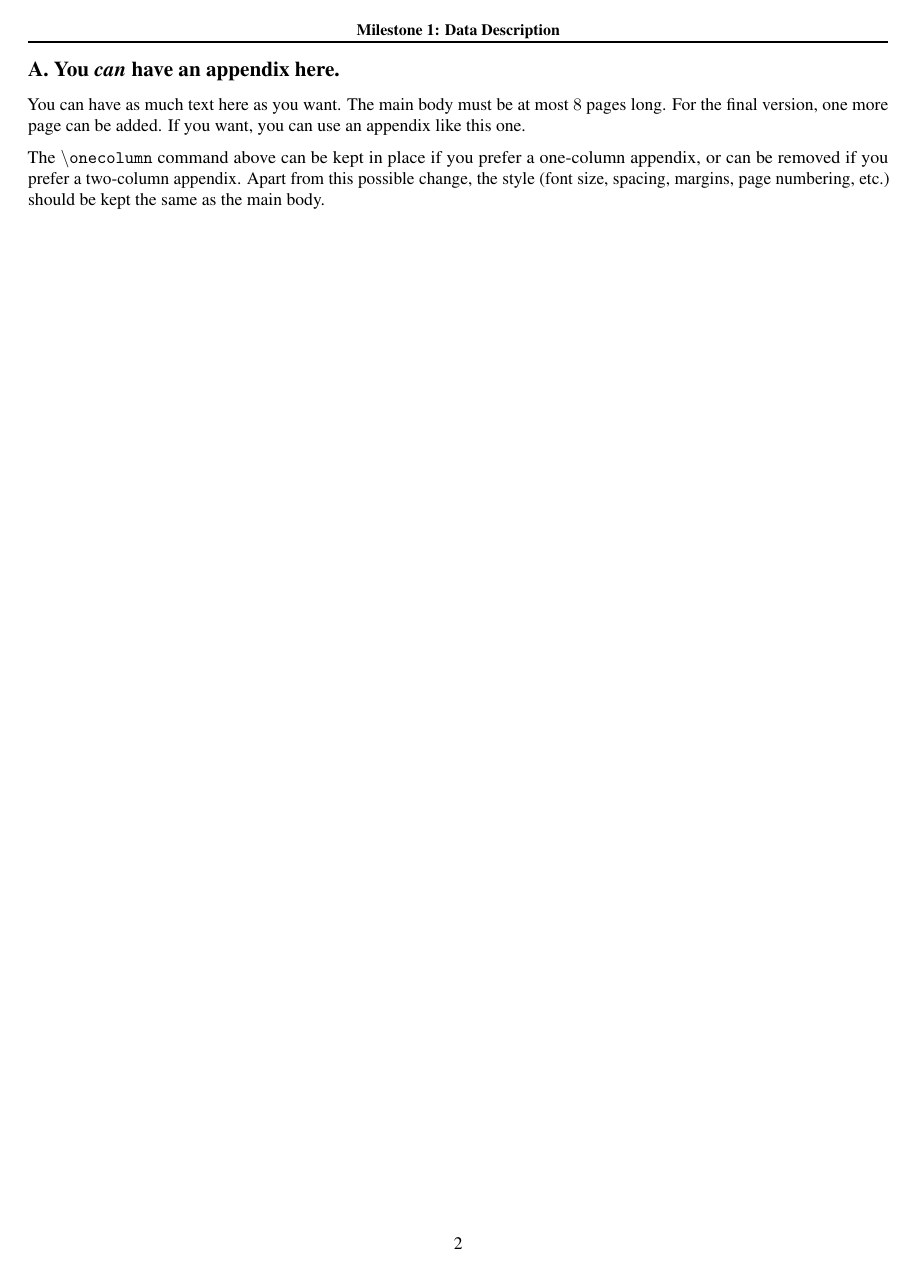
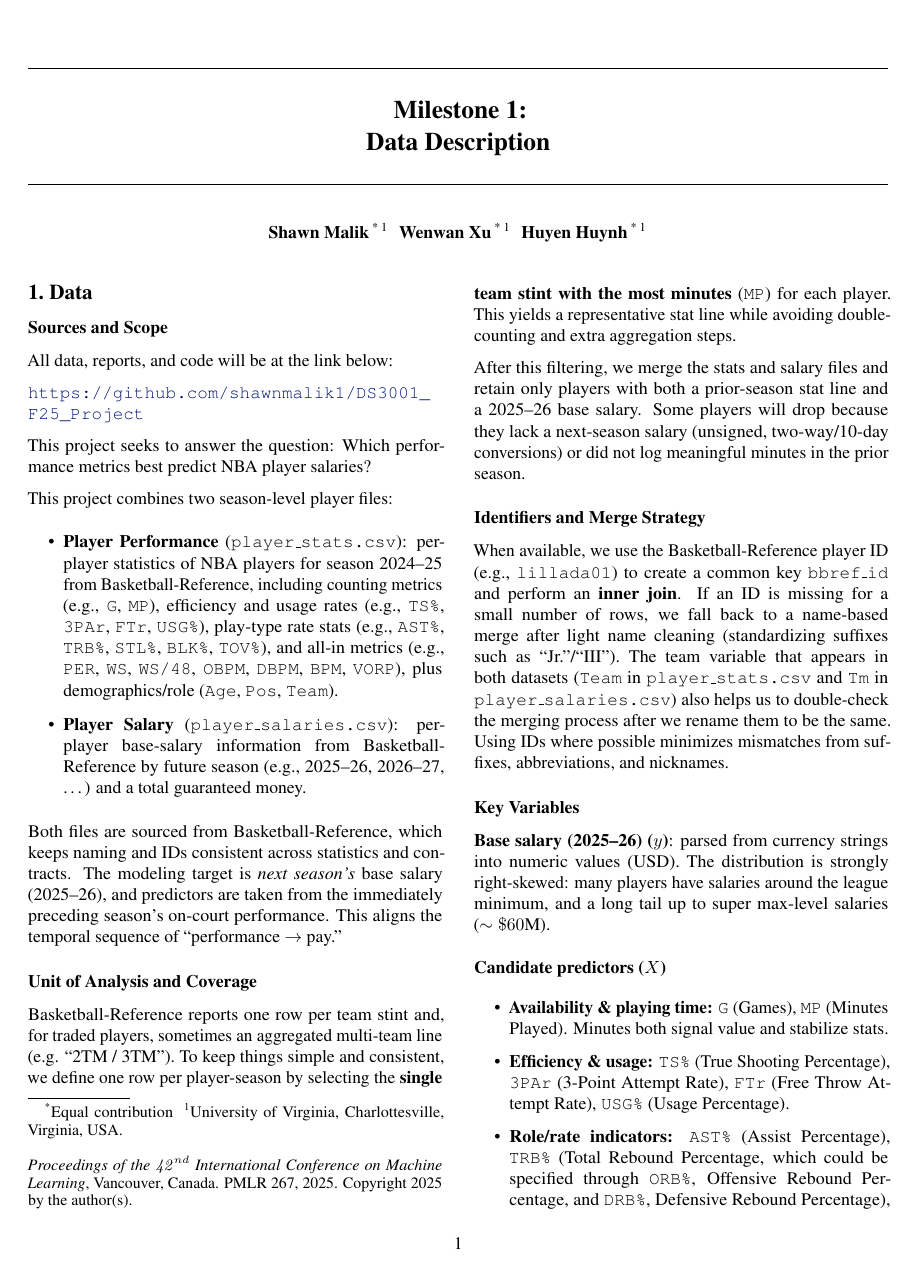
Before and after one commit to shawnmalik1/DS3001_F25_Project, a LaTeX document (milstone_data.tex, which reads icml2025.sty): page 2 of 2 before the commit and page 1 of 2 after it. Compiled offline with pdfLaTeX.

Commit message:
Minor modifications

```diff
--- a/icml2025.sty
+++ b/icml2025.sty
@@ -539,11 +539,11 @@ the offending package(s), or layout-changing commands and try again.
 {\bf AUTHORERR: Missing \textbackslash{}icmlaffiliation.}
 \fi
 }.
-\ifdefined\icmlcorrespondingauthor@text
-Correspondence to: \icmlcorrespondingauthor@text.
-\else
-{\bf AUTHORERR: Missing \textbackslash{}icmlcorrespondingauthor.}
-\fi
+% \ifdefined\icmlcorrespondingauthor@text
+% Correspondence to: \icmlcorrespondingauthor@text.
+% \else
+% {\bf AUTHORERR: Missing \textbackslash{}icmlcorrespondingauthor.}
+% \fi
 
 \ \\
 \Notice@String
--- a/milstone_data.tex
+++ b/milstone_data.tex
@@ -115,3 +115,38 @@
 \section{Data}
 \label{sec:data}
 
+\subsection*{Sources and Scope}
+All data, reports, and code will be at the link below:
+
+\url{https://github.com/shawnmalik1/DS3001_F25_Project}
+
+This project seeks to answer the question: Which performance metrics best predict NBA player salaries?
+
+This project combines two season-level player files:
+\begin{itemize}
+    \item \textbf{Player Performance} (\texttt{player\_stats.csv}): per-player statistics of NBA players for season 2024--25 from Basketball-Reference, including counting metrics (e.g., \texttt{G}, \texttt{MP}), efficiency and usage rates (e.g., \texttt{TS\%}, \texttt{3PAr}, \texttt{FTr}, \texttt{USG\%}), play-type rate stats (e.g., \texttt{AST\%}, \texttt{TRB\%}, \texttt{STL\%}, \texttt{BLK\%}, \texttt{TOV\%}), and all-in metrics (e.g., \texttt{PER}, \texttt{WS}, \texttt{WS/48}, \texttt{OBPM}, \texttt{DBPM}, \texttt{BPM}, \texttt{VORP}), plus demographics/role (\texttt{Age}, \texttt{Pos}, \texttt{Team}).
+
+    \item \textbf{Player Salary} (\texttt{player\_salaries.csv}): per-player base-salary information from Basketball-Reference by future season (e.g., 2025--26, 2026--27, \ldots) and a total guaranteed money.
+\end{itemize}
+
+Both files are sourced from Basketball-Reference, which keeps naming and IDs consistent across statistics and contracts.
+The modeling target is \emph{next season's} base salary (2025--26), and predictors are taken from the immediately preceding season's on-court performance. This aligns the temporal sequence of ``performance $\rightarrow$ pay.''
+
+\subsection*{Unit of Analysis and Coverage}
+Basketball-Reference reports one row per team stint and, for traded players, sometimes an aggregated multi-team line (e.g. ``2TM / 3TM''). To keep things simple and consistent, we define one row per player-season by selecting the \textbf{single team stint with the most minutes} (\texttt{MP}) for each player. This yields a representative stat line while avoiding double-counting and extra aggregation steps.
+
+After this filtering, we merge the stats and salary files and retain only players with both a prior-season stat line and a 2025--26 base salary. Some players will drop because they lack a next-season salary (unsigned, two-way/10-day conversions) or did not log meaningful minutes in the prior season.
+
+\subsection*{Identifiers and Merge Strategy}
+When available, we use the Basketball-Reference player ID (e.g., \texttt{lillada01}) to create a common key \texttt{bbref\_id} and perform an \textbf{inner join}. If an ID is missing for a small number of rows, we fall back to a name-based merge after light name cleaning (standardizing suffixes such as ``Jr.''/``III'').  The team variable that appears in both datasets (\texttt{Team} in \texttt{player\_stats.csv} and \texttt{Tm} in \texttt{player\_salaries.csv}) also helps us to double-check the merging process after we rename them to be the same.
+Using IDs where possible minimizes mismatches from suffixes, abbreviations, and nicknames.
+
+\subsection*{Key Variables}
+\textbf{Base salary (2025--26) ($y$)}: parsed from currency strings into numeric values (USD). The distribution is strongly right-skewed: many players have salaries around the league minimum, and a long tail up to super max-level salaries ($\sim\$60$M).
+
+\paragraph{Candidate predictors (\(X\))}
+\begin{itemize}
+    \item \textbf{Availability \& playing time:} \texttt{G} (Games), \texttt{MP} (Minutes Played). Minutes both signal value and stabilize stats.
+    \item \textbf{Efficiency \& usage:} \texttt{TS\%} (True Shooting Percentage), \texttt{3PAr} (3-Point Attempt Rate), \texttt{FTr} (Free Throw Attempt Rate), \texttt{USG\%} (Usage Percentage).
+    \item \textbf{Role/rate indicators:} \texttt{AST\%} (Assist Percentage), \texttt{TRB\%} (Total Rebound Percentage, which could be specified through \texttt{ORB\%}, Offensive Rebound Percentage, and \texttt{DRB\%}, Defensive Rebound Percentage), \texttt{STL\%} (Steal Percentage), \texttt{BLK\%} (Block Percentage), \texttt{TOV\%} (Turnover Percentage).
+    \item \textbf{Overall metrics:} \texttt{PER} (Player Efficiency Rating), \texttt{WS} (Win Shares), \texttt{WS/48} (Win Shares Per 48 Minutes), \texttt{OBPM} (Offensive Box Plus/Minus), \texttt{DBPM} (Defensive Box Plus/Minus), \texttt{BPM} (Box Plus/Minus), \texttt{VORP} (Value over Replacement Player).
@@ -131,10 +174,4 @@
-\section{You \emph{can} have an appendix here.}
 
-You can have as much text here as you want. The main body must be at most $8$ pages long.
-For the final version, one more page can be added.
-If you want, you can use an appendix like this one.
-
-The $\mathtt{\backslash onecolumn}$ command above can be kept in place if you prefer a one-column appendix, or can be removed if you prefer a two-column appendix.  Apart from this possible change, the style (font size, spacing, margins, page numbering, etc.) should be kept the same as the main body.
 %%%%%%%%%%%%%%%%%%%%%%%%%%%%%%%%%%%%%%%%%%%%%%%%%%%%%%%%%%%%%%%%%%%%%%%%%%%%%%%
 %%%%%%%%%%%%%%%%%%%%%%%%%%%%%%%%%%%%%%%%%%%%%%%%%%%%%%%%%%%%%%%%%%%%%%%%%%%%%%%
 
```
Also changed, not shown: milstone_data.tex (20 more changed lines).
